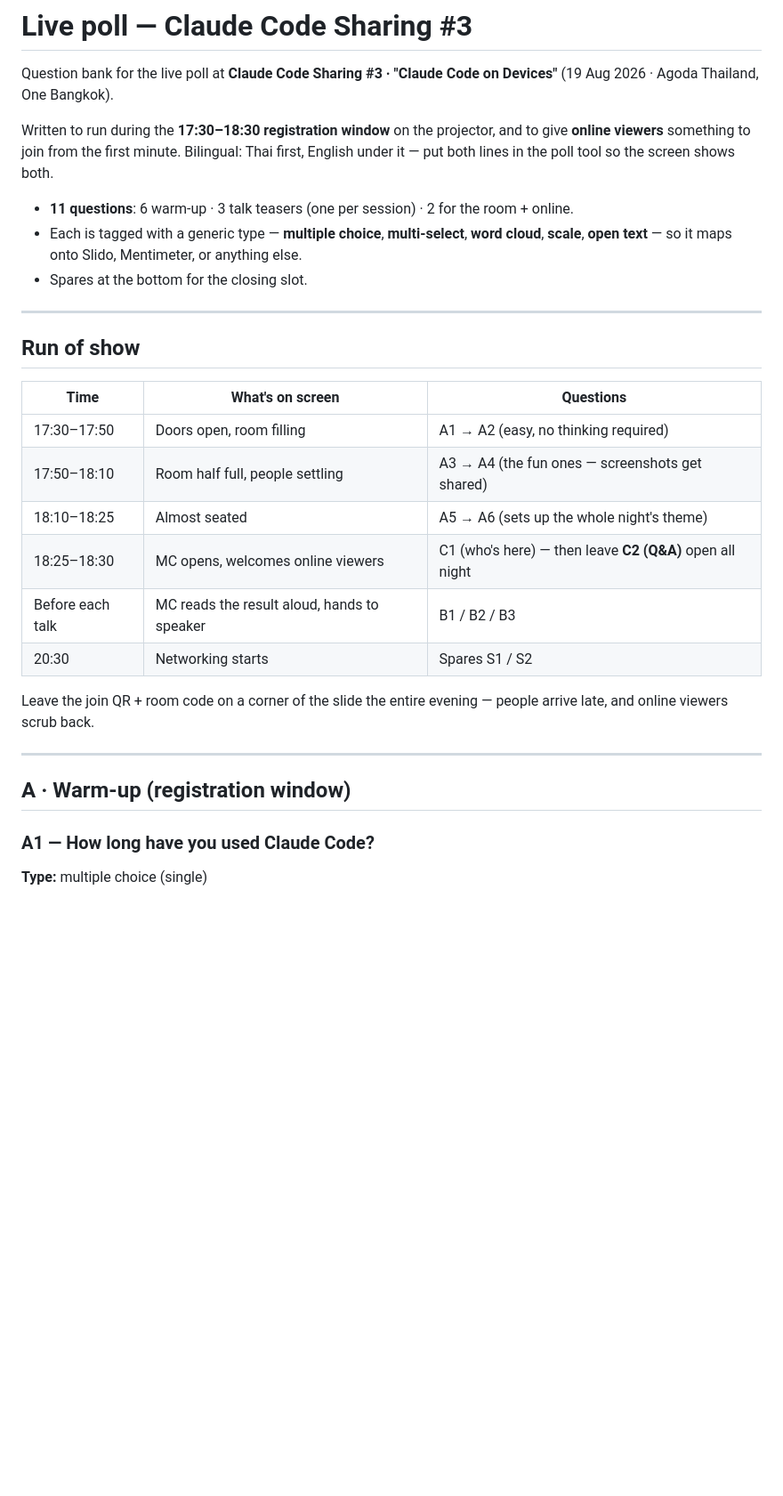
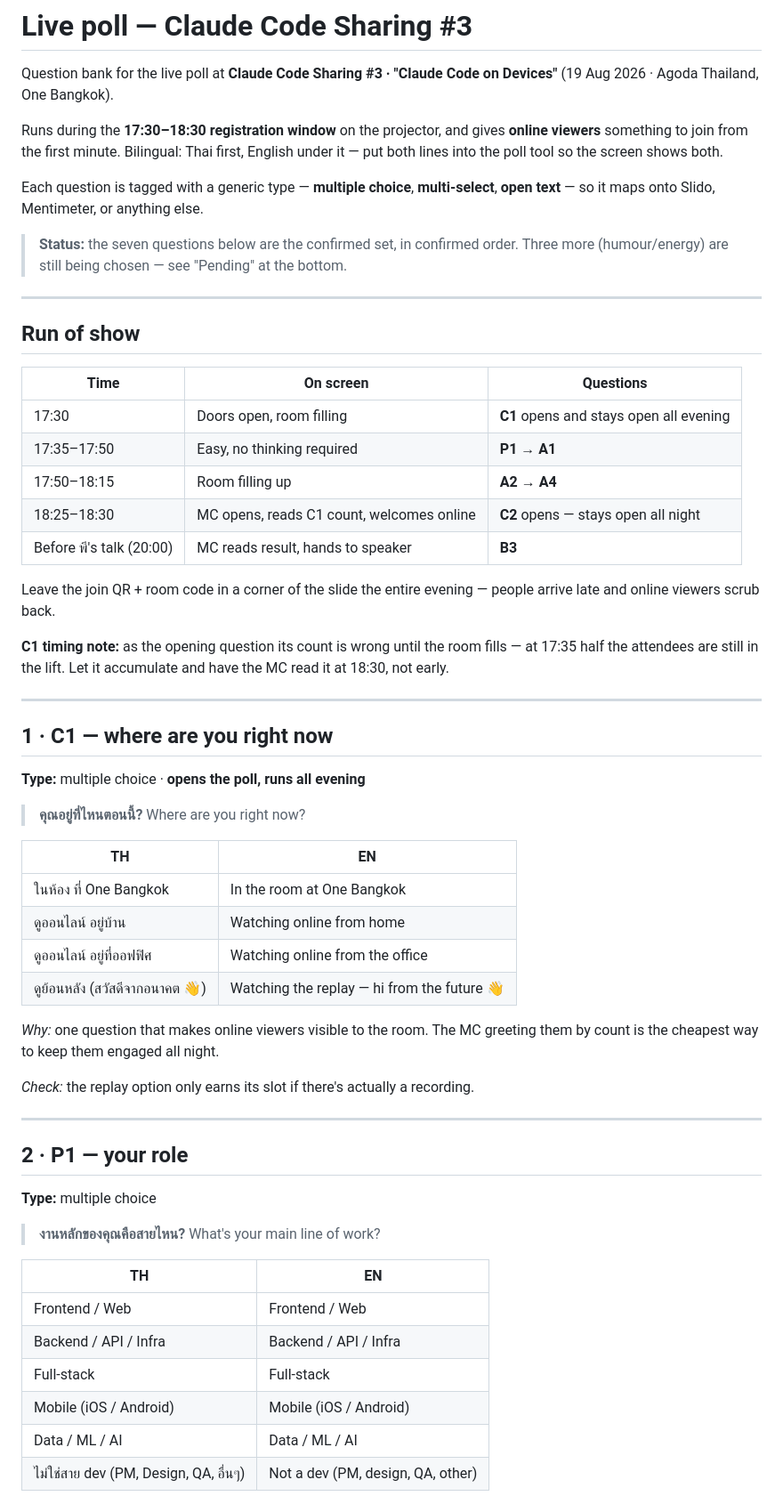
Before and after one commit to siriwatknp/jun-meetups, a Markdown page: docs/live-poll-claude-code-3.md, the part around one of its changes. Shown at 89% size. Rendered like a GitHub page; blank space fills up the shorter version.

```diff
--- a/docs/live-poll-claude-code-3.md
+++ b/docs/live-poll-claude-code-3.md
@@ -3,34 +3,69 @@
 Question bank for the live poll at **Claude Code Sharing #3 · "Claude Code on Devices"**
 (19 Aug 2026 · Agoda Thailand, One Bangkok).
 
-Written to run during the **17:30–18:30 registration window** on the projector, and to give
-**online viewers** something to join from the first minute. Bilingual: Thai first, English
-under it — put both lines in the poll tool so the screen shows both.
+Runs during the **17:30–18:30 registration window** on the projector, and gives **online
+viewers** something to join from the first minute. Bilingual: Thai first, English under it —
+put both lines into the poll tool so the screen shows both.
 
-- **11 questions**: 6 warm-up · 3 talk teasers (one per session) · 2 for the room + online.
-- Each is tagged with a generic type — **multiple choice**, **multi-select**, **word cloud**,
-  **scale**, **open text** — so it maps onto Slido, Mentimeter, or anything else.
-- Spares at the bottom for the closing slot.
+Each question is tagged with a generic type — **multiple choice**, **multi-select**,
+**open text** — so it maps onto Slido, Mentimeter, or anything else.
+
+> **Status:** the seven questions below are the confirmed set, in confirmed order.
+> Three more (humour/energy) are still being chosen — see "Pending" at the bottom.
 
 ---
 
 ## Run of show
 
-| Time | What's on screen | Questions |
+| Time | On screen | Questions |
 |---|---|---|
-| 17:30–17:50 | Doors open, room filling | A1 → A2 (easy, no thinking required) |
-| 17:50–18:10 | Room half full, people settling | A3 → A4 (the fun ones — screenshots get shared) |
-| 18:10–18:25 | Almost seated | A5 → A6 (sets up the whole night's theme) |
-| 18:25–18:30 | MC opens, welcomes online viewers | C1 (who's here) — then leave **C2 (Q&A)** open all night |
-| Before each talk | MC reads the result aloud, hands to speaker | B1 / B2 / B3 |
-| 20:30 | Networking starts | Spares S1 / S2 |
+| 17:30 | Doors open, room filling | **C1** opens and stays open all evening |
+| 17:35–17:50 | Easy, no thinking required | **P1** → **A1** |
+| 17:50–18:15 | Room filling up | **A2** → **A4** |
+| 18:25–18:30 | MC opens, reads C1 count, welcomes online | **C2** opens — stays open all night |
+| Before พี's talk (20:00) | MC reads result, hands to speaker | **B3** |
 
-Leave the join QR + room code on a corner of the slide the entire evening — people arrive late,
-and online viewers scrub back.
+Leave the join QR + room code in a corner of the slide the entire evening — people arrive
+late and online viewers scrub back.
+
+**C1 timing note:** as the opening question its count is wrong until the room fills — at 17:35
+half the attendees are still in the lift. Let it accumulate and have the MC read it at 18:30,
+not early.
 
 ---
 
-## A · Warm-up (registration window)
+## 1 · C1 — where are you right now
+**Type:** multiple choice · **opens the poll, runs all evening**
 
-### A1 — How long have you used Claude Code?
-**Type:** multiple choice (single)
+> **คุณอยู่ที่ไหนตอนนี้?**
+> Where are you right now?
+
+| TH | EN |
+|---|---|
+| ในห้อง ที่ One Bangkok | In the room at One Bangkok |
+| ดูออนไลน์ อยู่บ้าน | Watching online from home |
+| ดูออนไลน์ อยู่ที่ออฟฟิศ | Watching online from the office |
+| ดูย้อนหลัง (สวัสดีจากอนาคต 👋) | Watching the replay — hi from the future 👋 |
+
+*Why:* one question that makes online viewers visible to the room. The MC greeting them by
+count is the cheapest way to keep them engaged all night.
+
+*Check:* the replay option only earns its slot if there's actually a recording.
+
+---
+
+## 2 · P1 — your role
+**Type:** multiple choice
+
+> **งานหลักของคุณคือสายไหน?**
+> What's your main line of work?
+
+| TH | EN |
+|---|---|
+| Frontend / Web | Frontend / Web |
+| Backend / API / Infra | Backend / API / Infra |
+| Full-stack | Full-stack |
+| Mobile (iOS / Android) | Mobile (iOS / Android) |
+| Data / ML / AI | Data / ML / AI |
+| ไม่ใช่สาย dev (PM, Design, QA, อื่นๆ) | Not a dev (PM, design, QA, other) |
+
```
Also changed, not shown: other parts of docs/live-poll-claude-code-3.md (+59 -140 lines).
